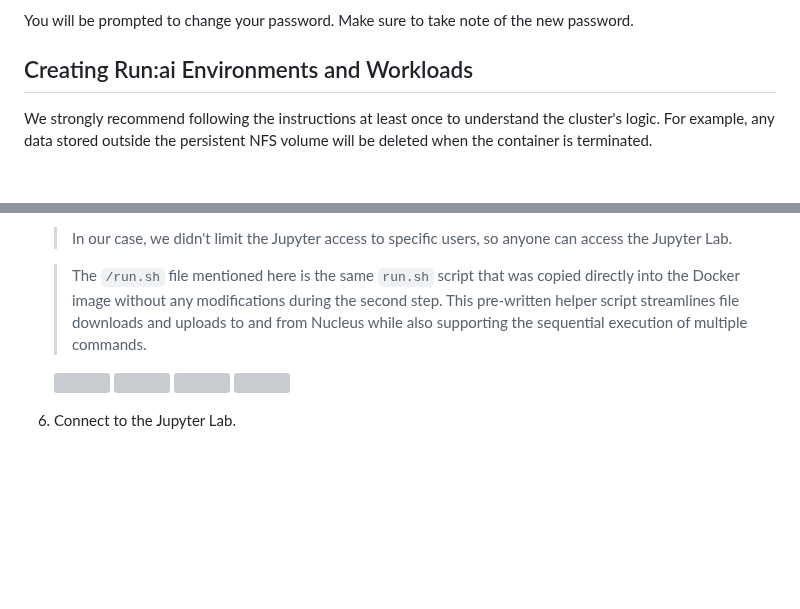
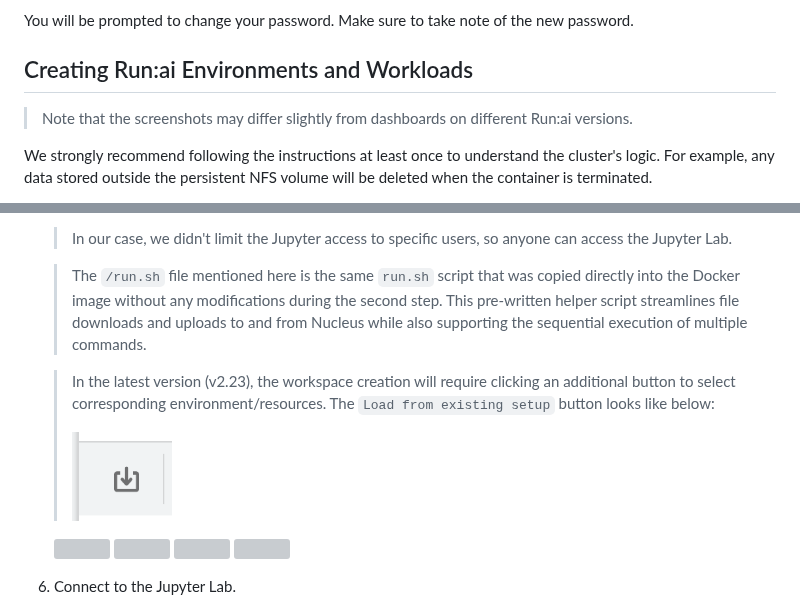
Before and after one commit to j3soon/runai-isaac, a Markdown page: README.md, 2 parts joined by grey strips. Drawn GitHub-style; pictures changed too: docs/assets/load-button-from-runai-v2.23.png (added); blank space fills up the shorter version; grey boxes are pictures that could not be loaded.

Commit message:
Add note on the Run:ai v2.23 load button

```diff
--- a/README.md
+++ b/README.md
@@ -119,6 +119,8 @@ Log in with your Run:ai account with credentials `<RUNAI_USER_EMAIL>` and `<RUNA
 You will be prompted to change your password. Make sure to take note of the new password.
 
 ## Creating Run:ai Environments and Workloads
+
+> Note that the screenshots may differ slightly from dashboards on different Run:ai versions.
 
 We strongly recommend following the instructions at least once to understand the cluster's logic. For example, any data stored outside the persistent NFS volume will be deleted when the container is terminated.
 
@@ -305,6 +307,11 @@ We take the PyTorch MNIST training code as an example.
 
    > The `/run.sh` file mentioned here is the same `run.sh` script that was copied directly into the Docker image without any modifications during the second step. This pre-written helper script streamlines file downloads and uploads to and from Nucleus while also supporting the sequential execution of multiple commands.
 
+   > In the latest version (v2.23), the workspace creation will require clicking an additional button to select corresponding environment/resources. The `Load from existing setup` button looks like below:
+   >
+   > <img src="./docs/assets/load-button-from-runai-v2.23.png" width="100px">
+
+
    ![](./docs/assets/workloads.png)
    ![](./docs/assets/workload-new-interactive-1.png)
    ![](./docs/assets/workload-new-interactive-2.png)
```
